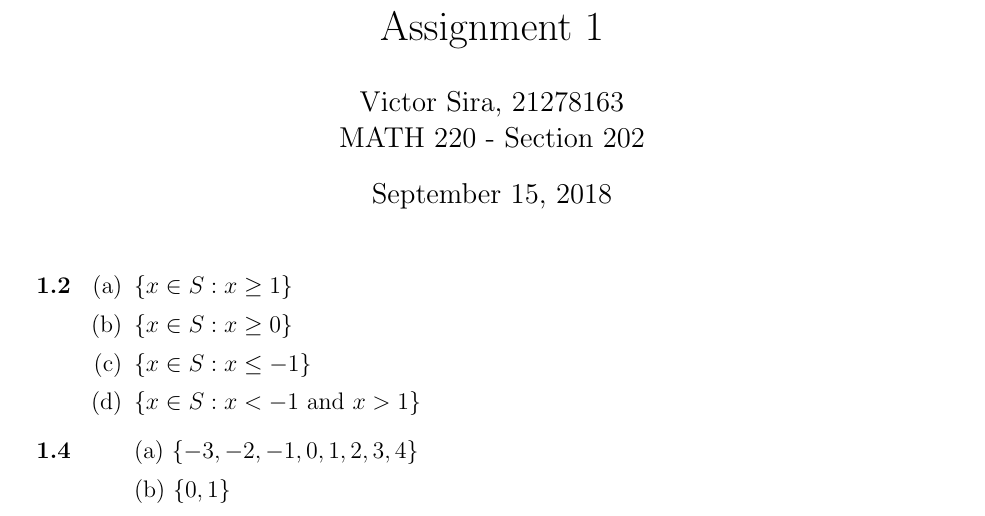
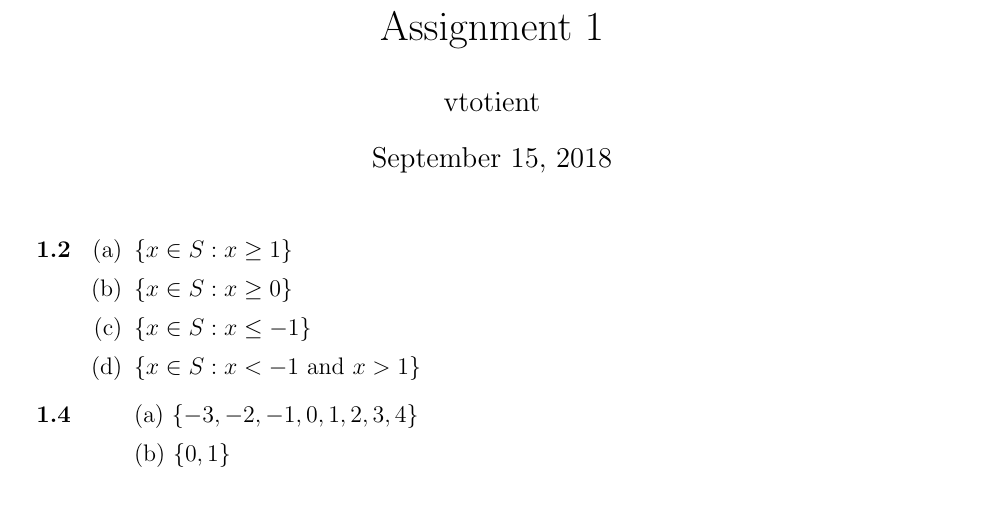
Before and after one commit to vtotient/Introduction-to-Mathematical-Proofs, a LaTeX problem sheet (Assignment_1.tex): part of page 1 of 2, cut so that both start at the same text. Compiled offline with pdfLaTeX.

Commit message:
Update Assignment_1.tex

```diff
--- a/Assignment_1.tex
+++ b/Assignment_1.tex
@@ -37,8 +37,7 @@
 %\renewcommand{\qedsymbol}{\filledbox}
 
 \title{Assignment 1}%replace X with the appropriate number
-\author{Victor Sira, 21278163\\ %replace with your name
-MATH 220 - Section 202} %if necessary, replace with your course title
+\author{vtotient\\}
 
 \maketitle
 
```
